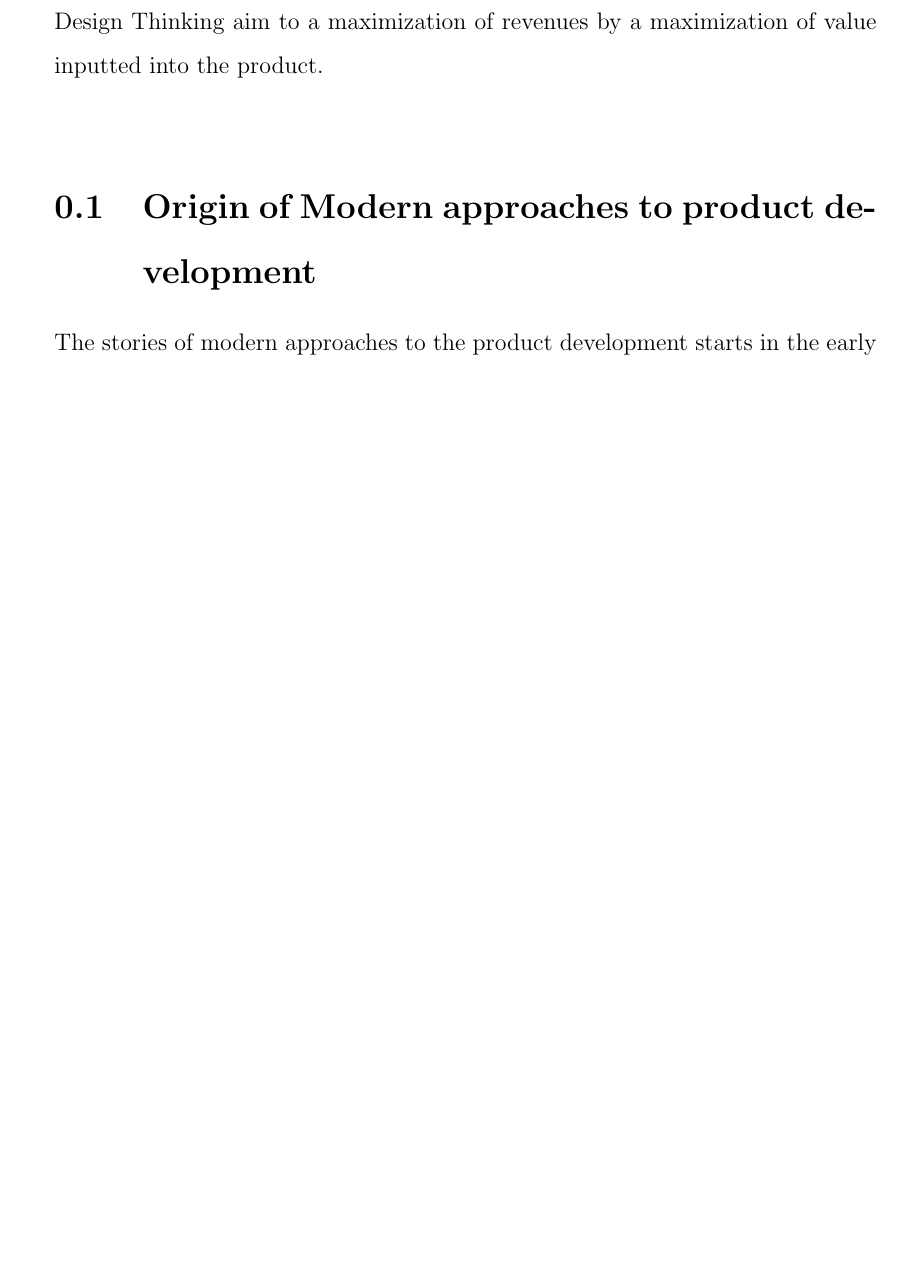
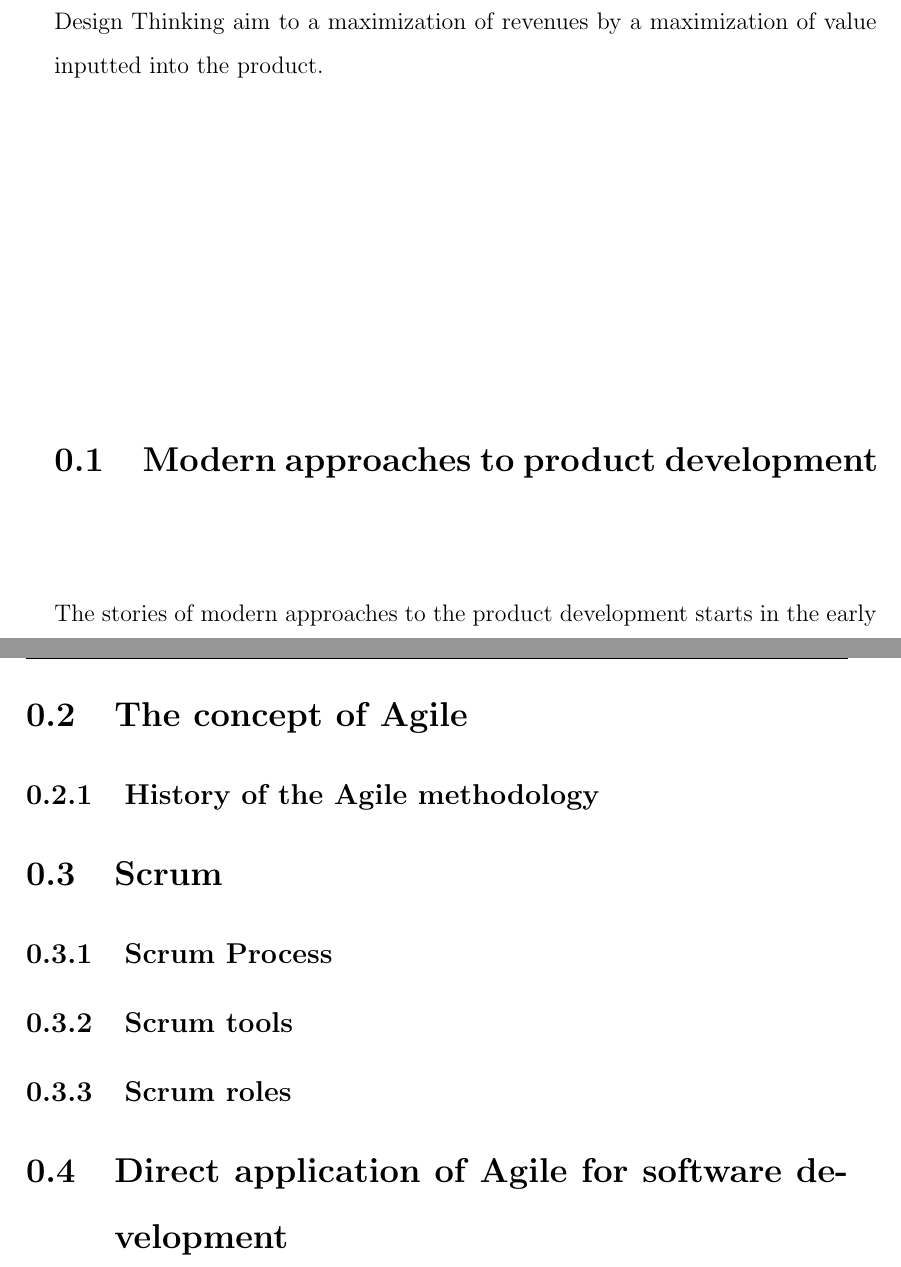
Before and after one commit to PanAlle/Master_Thesis, a LaTeX document (Chapter_Agile/Agile.tex): part of page 1 of 2 before the commit and two parts of pages 1 and 2 of 2 after it, the two joined at a grey line, cut so that both start at the same text, the shorter picture padded with empty space. Compiled offline with pdfLaTeX.

Commit message:
#851165787

```diff
--- a/Chapter_Agile/Agile.tex
+++ b/Chapter_Agile/Agile.tex
@@ -3,8 +3,15 @@
 The following chapter introduces the Agile philosophy, including its principles. The chapter then continues with the definition of Scrum methodology, giving a overview of the tools, processes and roles related to it.
 By tracing back in the past the main goal of each company, except from the non-profit companies has always been the one of creating economical value by the development of products. The main approach in the creation of revenues in the traditional methodologies was the one of reducing costs.\\
 Unlikely the previous attempts modern methodologies, such as Lean, Agile and Design Thinking aim to a maximization of revenues by a maximization of value inputted into the product.\\
-\section{Origin of Modern approaches to product development}
+\section{Modern approaches to product development}
 The stories of modern approaches to the product development starts in the early 90´in the Us. the U.S. Automotive industry was suffering from a fierce competition from deviated form the Japanese car industry. The Japanese cars required not only half the time to develop, but were subject to half the defect that a U.S manufactured car had.\\
 Although at first this great differences was seen as a cultural difference, a comprehensive survey of automobile firms by Womack, Jones, and Roos (1990) changed that belief. The survey brought to light the a new method for design and manufacturing, later named \textit{lean} that emphasizes flexibility and customer value, rather than batch and queue process of mass production.
+\section{The concept of Agile}
+\subsection{History of the Agile methodology}
+\section{Scrum}
+\subsection{Scrum Process}
+\subsection{Scrum tools}
+\subsection{Scrum roles}
+\section{Direct application of Agile for software development}
 \cleardoublepage
 \end{document}
```
